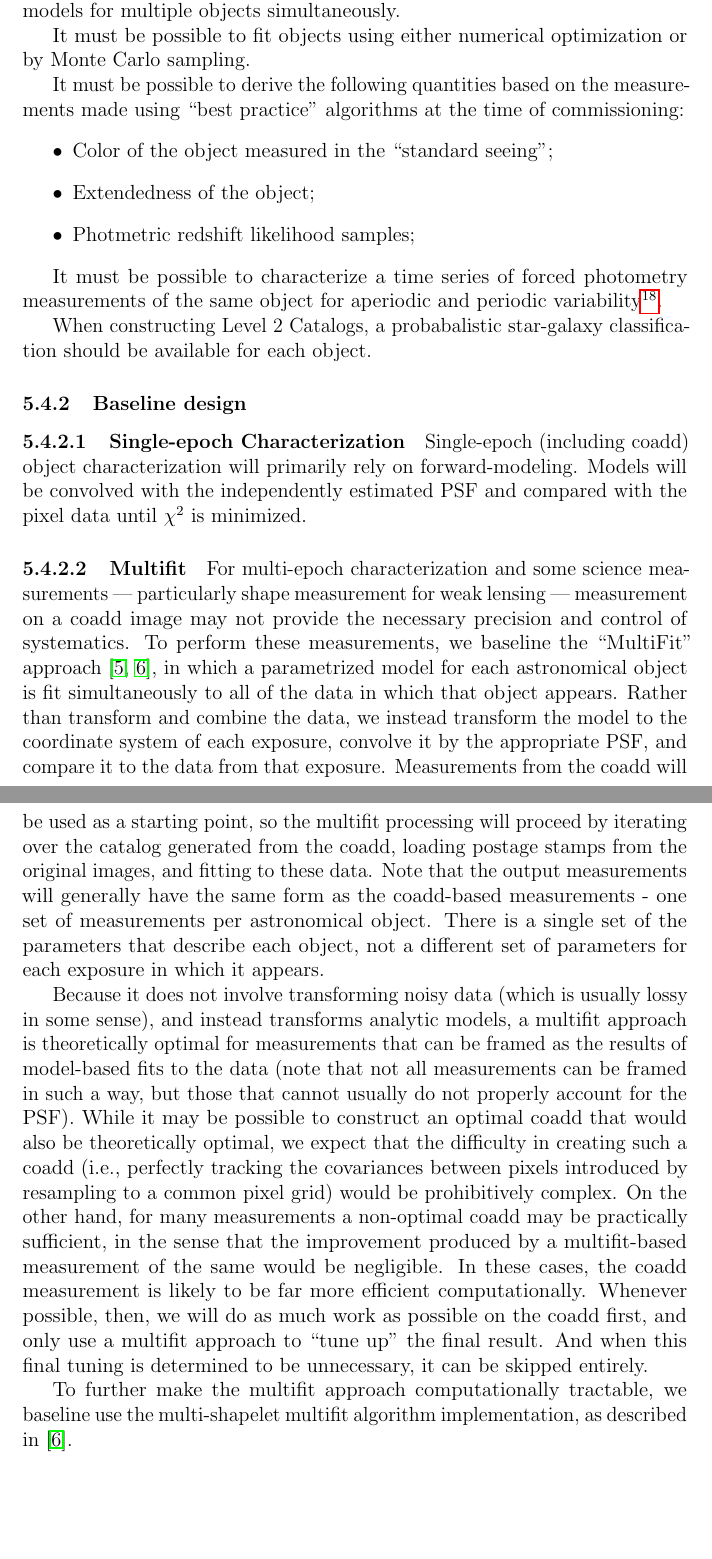
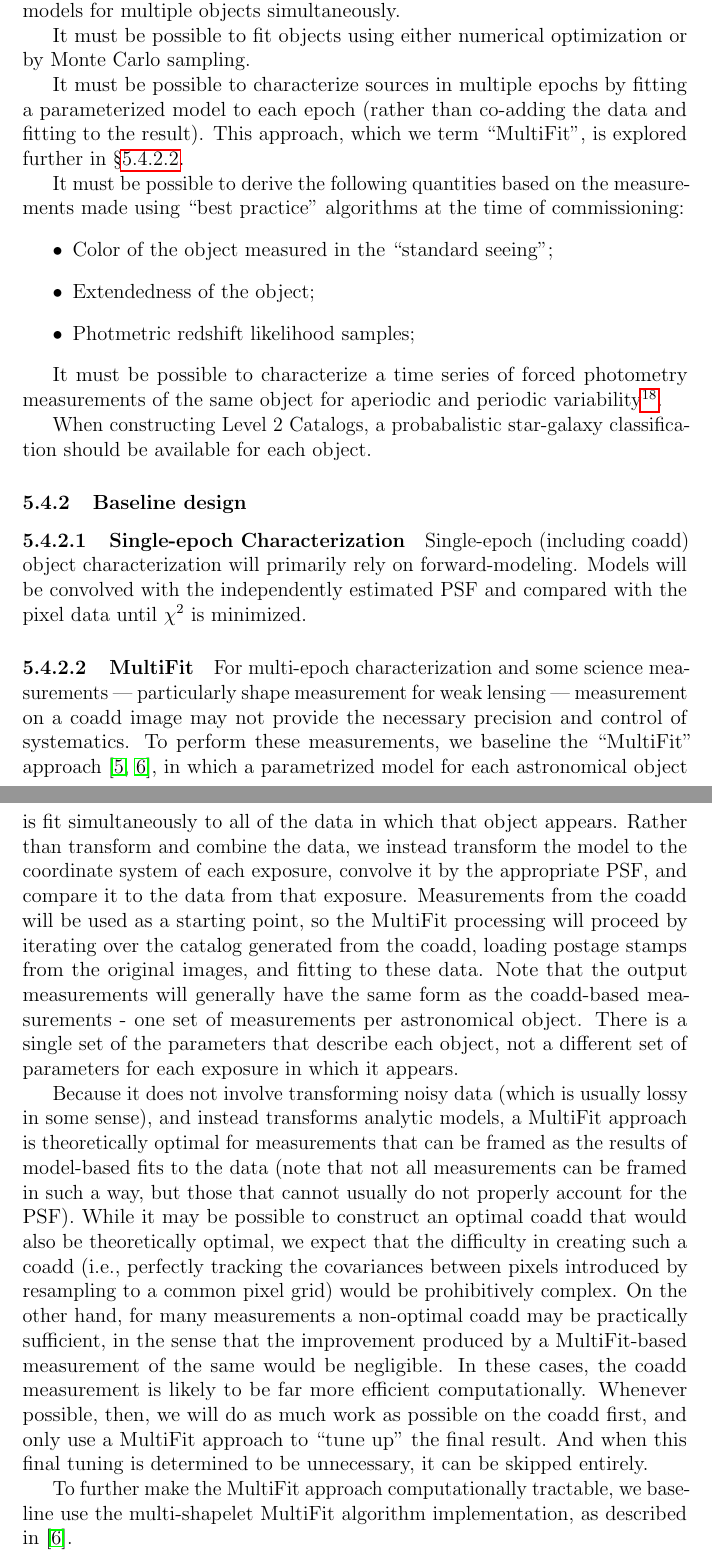
Before and after one commit to lsst/LDM-151, a LaTeX paper (DM_Applications_Design.tex): two parts of pages 48 and 49 of 68, joined at a grey line, cut so that both start at the same text, the shorter picture padded with empty space. Compiled offline with pdfLaTeX.

Commit message:
Make MultiFit requirement explicit.
Also, uniform capitalization of "MultiFit".

```diff
--- a/DM_Applications_Design.tex
+++ b/DM_Applications_Design.tex
@@ -959,6 +959,8 @@ It must be possible to fit a point source model to an image while holding the po
 It must be possible to perform \textit{simultaneous fitting}, whereby we fit the models for multiple objects simultaneously.
 
 It must be possible to fit objects using either numerical optimization or by Monte Carlo sampling.
+
+It must be possible to characterize sources in multiple epochs by fitting a parameterized model to each epoch (rather than co-adding the data and fitting to the result). This approach, which we term ``MultiFit'', is explored further in \S\ref{sec:multifit}.
 
 It must be possible to derive the following quantities based on the measurements made using ``best practice'' algorithms at the time of commissioning:
 \begin{itemize}
@@ -995,7 +998,7 @@ to all of the data in which that object appears.  Rather than
 transform and combine the data, we instead transform the model to the
 coordinate system of each exposure, convolve it by the appropriate
 PSF, and compare it to the data from that exposure.  Measurements from
-the coadd will be used as a starting point, so the multifit processing
+the coadd will be used as a starting point, so the MultiFit processing
 will proceed by iterating over the catalog generated from the coadd,
 loading postage stamps from the original images, and fitting to these
 data.  Note that the output measurements will generally have the same
@@ -1006,7 +1009,7 @@ for each exposure in which it appears.
 
 Because it does not involve transforming noisy data (which is usually
 lossy in some sense), and instead transforms analytic models, a
-multifit approach is theoretically optimal for measurements that can
+MultiFit approach is theoretically optimal for measurements that can
 be framed as the results of model-based fits to the data (note that
 not all measurements can be framed in such a way, but those that
 cannot usually do not properly account for the PSF). % RHL I think that this is correct, but things like Petro quantities that are measured from apertures can probably be estimated from psf-corrected apertures, measured in a multifit way.  I'm not sure if I think this is a good idea
@@ -1018,12 +1021,12 @@ introduced by resampling to a common pixel grid) would be prohibitively
 complex.  On the other hand, for many measurements a non-optimal coadd
 may be practically
 sufficient, in the sense that the improvement produced by a
-multifit-based measurement of the same would be negligible.  In these
+MultiFit-based measurement of the same would be negligible.  In these
 cases, the coadd measurement is likely to be far more efficient
 computationally.  Whenever possible, then, we will do as much work as
-possible on the coadd first, and only use a multifit approach to ``tune up''
+possible on the coadd first, and only use a MultiFit approach to ``tune up''
 the final result.  And when this final tuning is determined to be
 unnecessary, it can be skipped entirely.
 
-To further make the multifit approach computationally tractable, we baseline use the multi-shapelet multifit algorithm implementation, as described in \cite{Bosch13}.
+To further make the MultiFit approach computationally tractable, we baseline use the multi-shapelet MultiFit algorithm implementation, as described in \cite{Bosch13}.
 
```
Also changed, not shown: DM_Applications_Design.pdf, LDM-151.pdf, DM_Applications_Design.tex (9 more changed lines).
